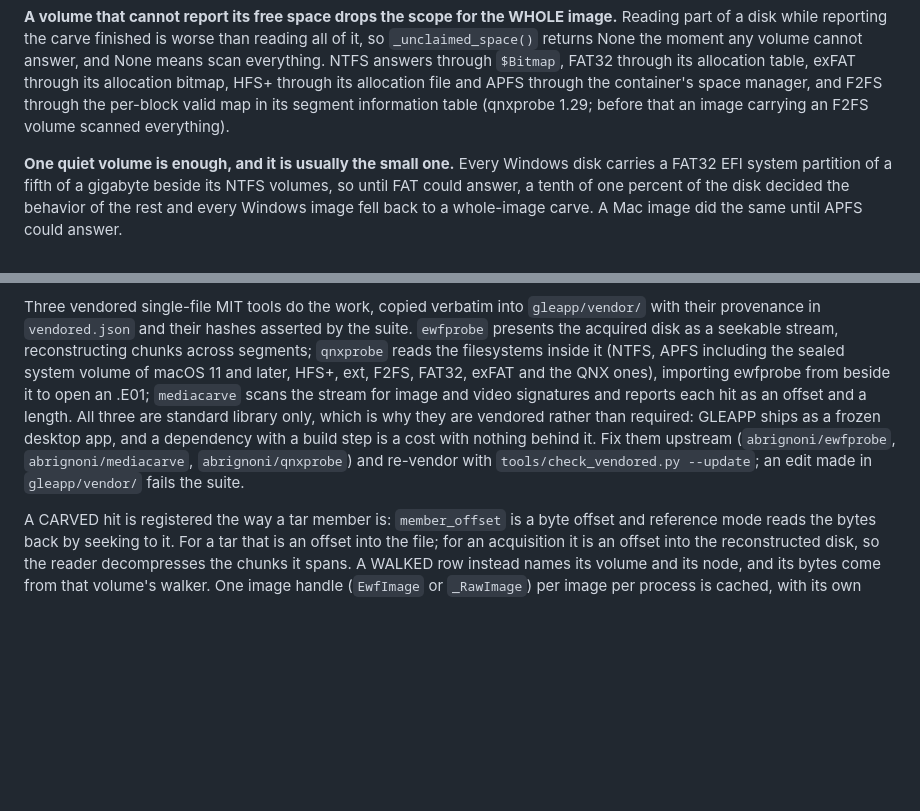
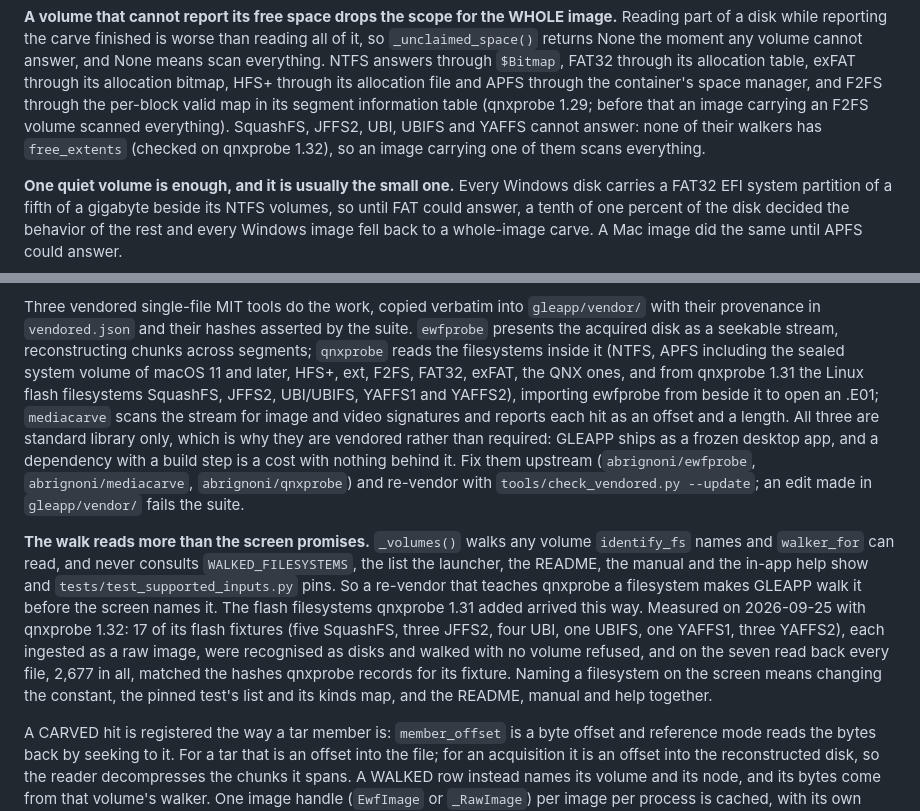
Before and after one commit to abrignoni/GLEAPP, a Markdown page: .claude/rules/gleapp-cross-platform.md, 2 parts joined by grey strips. GitHub-like rendering; blank space fills up the shorter version.

Commit message:
Name the flash filesystems qnxprobe reads in the cross-platform rules
qnxprobe 1.31 added SquashFS, JFFS2, UBI/UBIFS, YAFFS1 and YAFFS2. The rules
file now lists them among what the vendored reader reads, says they cannot
report free space (none of their walkers has free_extents), so an image
carrying one scans everything when a carve is scoped to unallocated space,
and records that GLEAPP already walks them although WALKED_FILESYSTEMS, and
so the launcher, README, manual and help, does not name them.

Measured with qnxprobe 1.32: 17 of its flash fixtures ingested as raw images
were recognised as disks and walked with no volume refused, and on the seven
read back all 2,677 files matched the hashes qnxprobe records for them.

Co-Authored-By: Claude Opus 5.5 <noreply@anthropic.com>

```diff
--- a/.claude/rules/gleapp-cross-platform.md
+++ b/.claude/rules/gleapp-cross-platform.md
@@ -248,7 +248,9 @@ part of a disk while reporting the carve finished is worse than reading all of i
 everything. NTFS answers through `$Bitmap`, FAT32 through its allocation table, exFAT through
 its allocation bitmap, HFS+ through its allocation file and APFS through the container's
 space manager, and F2FS through the per-block valid map in its segment information table
-(qnxprobe 1.29; before that an image carrying an F2FS volume scanned everything).
+(qnxprobe 1.29; before that an image carrying an F2FS volume scanned everything). SquashFS,
+JFFS2, UBI, UBIFS and YAFFS cannot answer: none of their walkers has `free_extents` (checked
+on qnxprobe 1.32), so an image carrying one of them scans everything.
 
 **One quiet volume is enough, and it is usually the small one.** Every Windows disk carries a
 FAT32 EFI system partition of a fifth of a gigabyte beside its NTFS volumes, so until FAT
@@ -294,13 +296,25 @@ Three vendored single-file MIT tools do the work, copied verbatim into `gleapp/v
 with their provenance in `vendored.json` and their hashes asserted by the suite. `ewfprobe`
 presents the acquired disk as a seekable stream, reconstructing chunks across segments;
 `qnxprobe` reads the filesystems inside it (NTFS, APFS including the sealed system volume
-of macOS 11 and later, HFS+, ext, F2FS, FAT32, exFAT and the QNX ones), importing ewfprobe from
+of macOS 11 and later, HFS+, ext, F2FS, FAT32, exFAT, the QNX ones, and from qnxprobe 1.31
+the Linux flash filesystems SquashFS, JFFS2, UBI/UBIFS, YAFFS1 and YAFFS2), importing ewfprobe from
 beside it to open an .E01; `mediacarve` scans the stream for image and video signatures and
 reports each hit as an offset and a length. All three are standard library only, which is
 why they are vendored rather than required: GLEAPP ships as a frozen desktop app, and a
 dependency with a build step is a cost with nothing behind it. Fix them upstream
 (`abrignoni/ewfprobe`, `abrignoni/mediacarve`, `abrignoni/qnxprobe`) and re-vendor with
 `tools/check_vendored.py --update`; an edit made in `gleapp/vendor/` fails the suite.
+
+**The walk reads more than the screen promises.** `_volumes()` walks any volume `identify_fs`
+names and `walker_for` can read, and never consults `WALKED_FILESYSTEMS`, the list the
+launcher, the README, the manual and the in-app help show and `tests/test_supported_inputs.py`
+pins. So a re-vendor that teaches qnxprobe a filesystem makes GLEAPP walk it before the screen
+names it. The flash filesystems qnxprobe 1.31 added arrived this way. Measured on 2026-09-25
+with qnxprobe 1.32: 17 of its flash fixtures (five SquashFS, three JFFS2, four UBI, one UBIFS,
+one YAFFS1, three YAFFS2), each ingested as a raw image, were recognised as disks and walked
+with no volume refused, and on the seven read back every file, 2,677 in all, matched the hashes
+qnxprobe records for its fixture. Naming a filesystem on the screen means changing the
+constant, the pinned test's list and its kinds map, and the README, manual and help together.
 
 A CARVED hit is registered the way a tar member is: `member_offset` is a byte offset and
 reference mode reads the bytes back by seeking to it. For a tar that is an offset into the
```
